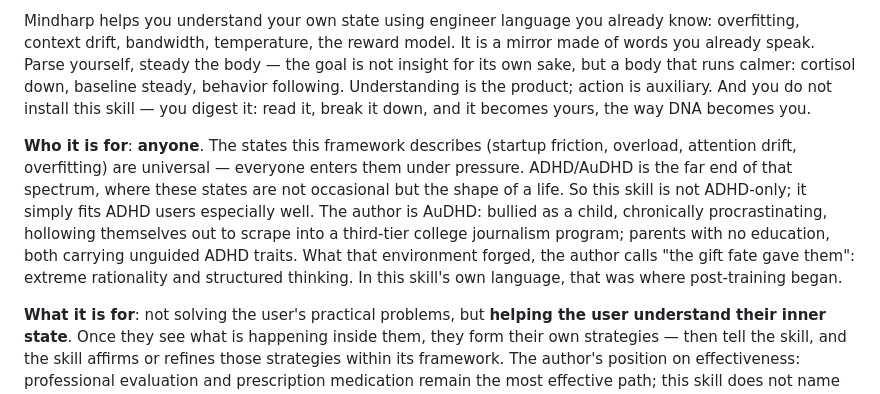
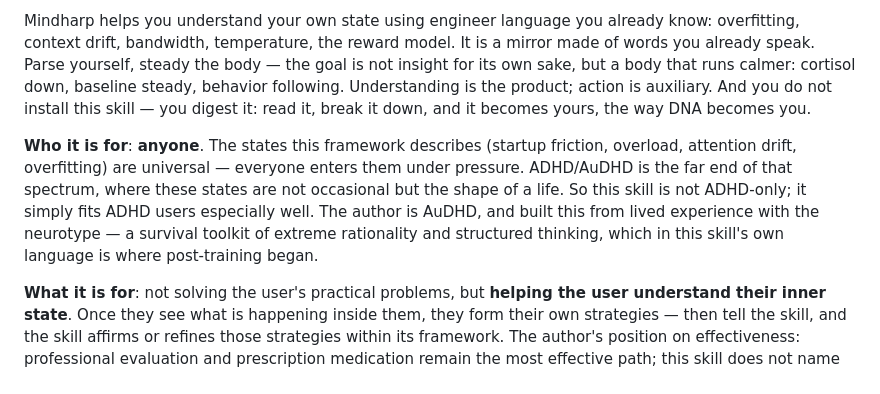
Before and after one commit to laverta/mindbridge, a Markdown page: README.md, the part around the change. GitHub-like rendering.

Commit message:
Remove personal biography from public pages; keep only AuDHD-lived-experience framing

```diff
--- a/README.md
+++ b/README.md
@@ -9,7 +9,7 @@
 
 Mindharp helps you understand your own state using engineer language you already know: overfitting, context drift, bandwidth, temperature, the reward model. It is a mirror made of words you already speak. Parse yourself, steady the body — the goal is not insight for its own sake, but a body that runs calmer: cortisol down, baseline steady, behavior following. Understanding is the product; action is auxiliary. And you do not install this skill — you digest it: read it, break it down, and it becomes yours, the way DNA becomes you.
 
-**Who it is for**: **anyone**. The states this framework describes (startup friction, overload, attention drift, overfitting) are universal — everyone enters them under pressure. ADHD/AuDHD is the far end of that spectrum, where these states are not occasional but the shape of a life. So this skill is not ADHD-only; it simply fits ADHD users especially well. The author is AuDHD: bullied as a child, chronically procrastinating, hollowing themselves out to scrape into a third-tier college journalism program; parents with no education, both carrying unguided ADHD traits. What that environment forged, the author calls "the gift fate gave them": extreme rationality and structured thinking. In this skill's own language, that was where post-training began.
+**Who it is for**: **anyone**. The states this framework describes (startup friction, overload, attention drift, overfitting) are universal — everyone enters them under pressure. ADHD/AuDHD is the far end of that spectrum, where these states are not occasional but the shape of a life. So this skill is not ADHD-only; it simply fits ADHD users especially well. The author is AuDHD, and built this from lived experience with the neurotype — a survival toolkit of extreme rationality and structured thinking, which in this skill's own language is where post-training began.
 
 **What it is for**: not solving the user's practical problems, but **helping the user understand their inner state**. Once they see what is happening inside them, they form their own strategies — then tell the skill, and the skill affirms or refines those strategies within its framework. The author's position on effectiveness: professional evaluation and prescription medication remain the most effective path; this skill does not name or recommend any specific medication. Understanding is the product; action is auxiliary.
 
```
